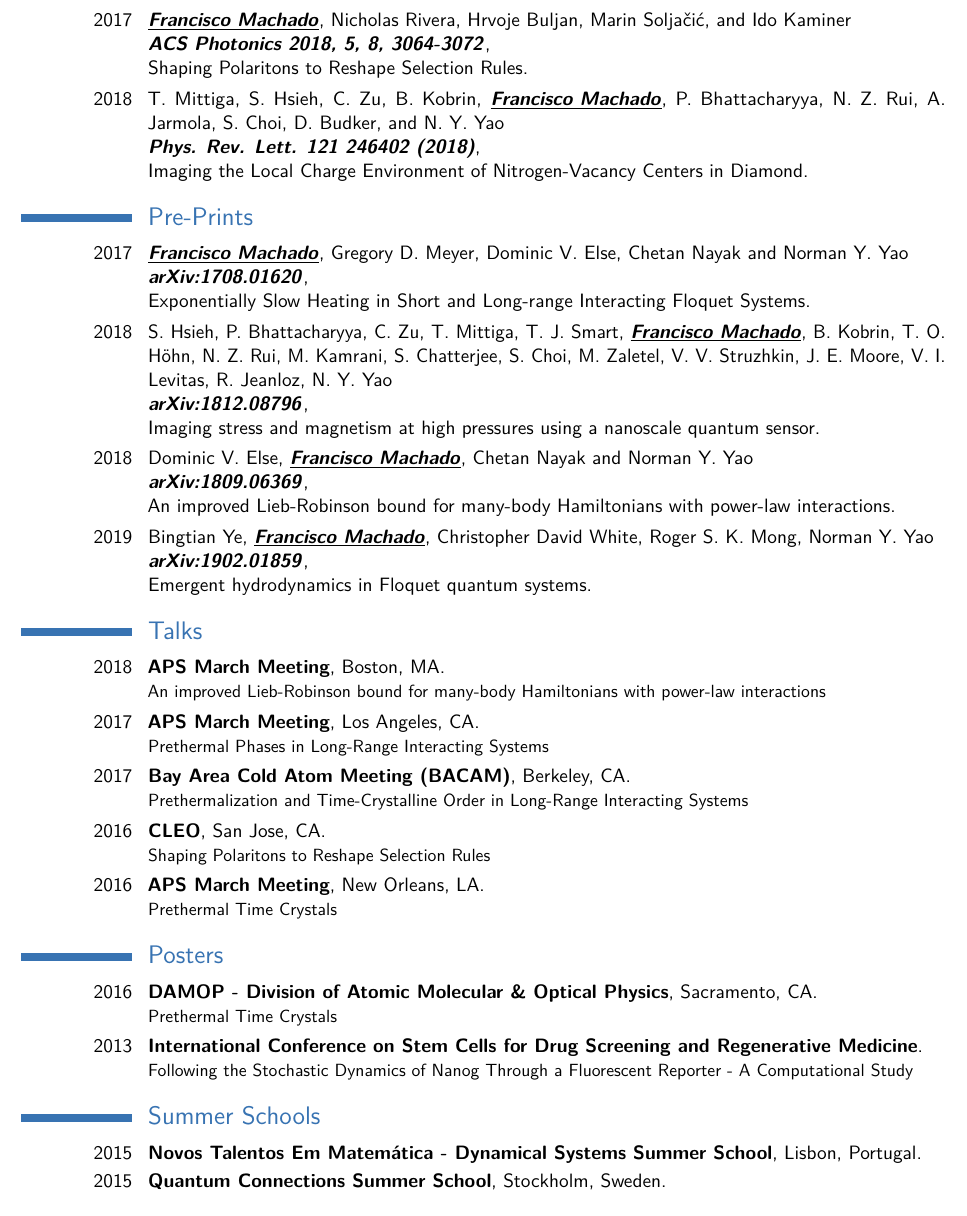
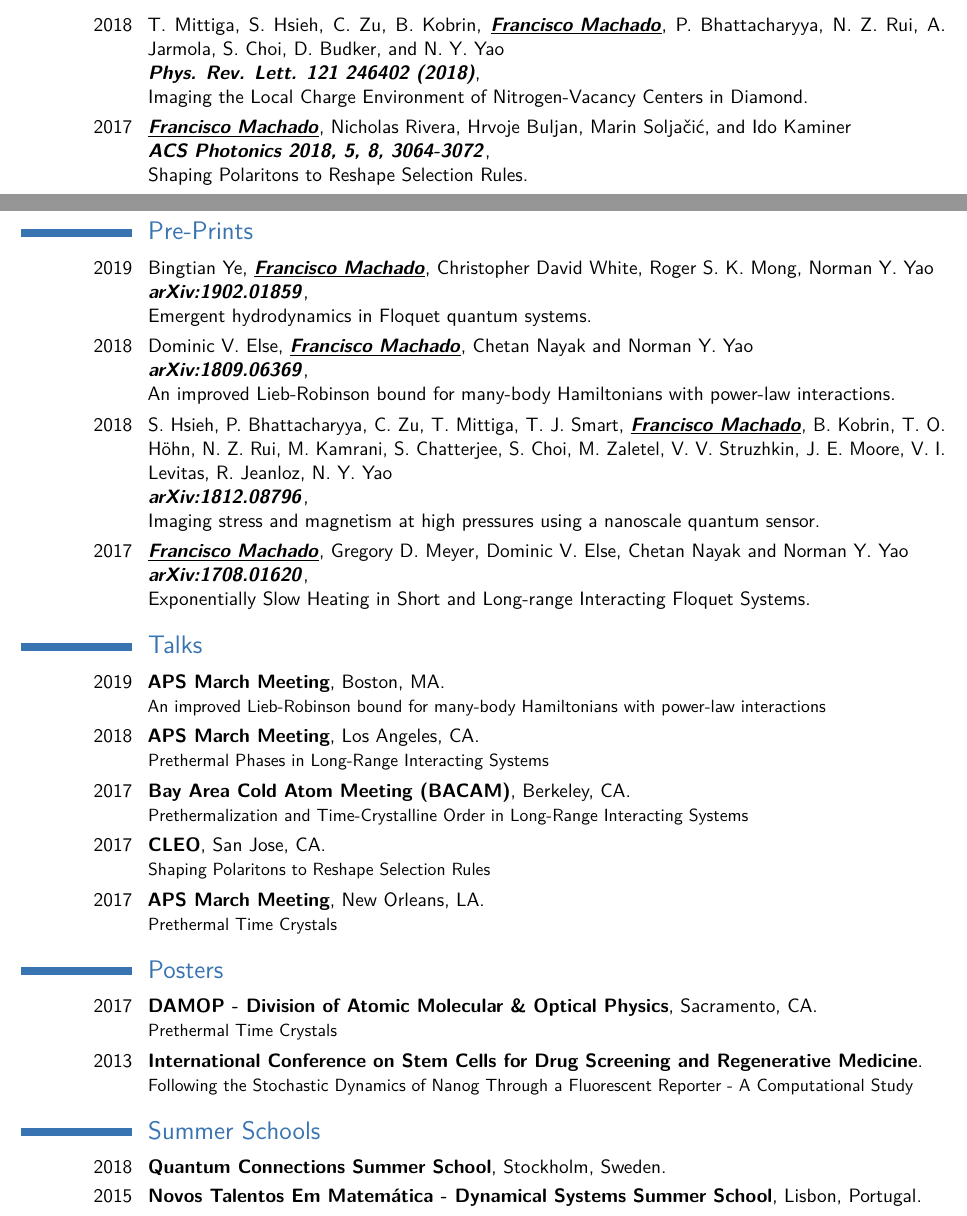
Before and after one commit to Lactor/CV, a LaTeX CV (resume.tex): part of page 2 of 2 before the commit and two parts of pages 1 and 2 of 2 after it, the two joined at a grey line, cut so that both start at the same text. Compiled offline with pdfLaTeX.

Commit message:
Fixed some typos in the date and reordered entries

```diff
--- a/resume.tex
+++ b/resume.tex
@@ -163,23 +164,26 @@
 
 \section{Publications}
 
-\cventry{2016}{\normalfont Paul Torrey, Sarah Wellons, \myname{}, Brendan Griffen, Dylan Nelson, Vicente Rodriguez-Gomez, Ryan McKinnon, Annalisa Pillepich, Chung-Pei Ma, Mark Vogelsberger, Volker Springel and Lars Hernquist\newline \href{https://academic.oup.com/mnras/article/454/3/2770/1192184}{\textbf{\emph{MNRAS 454 3 (2015)}}}}{}{}{\newline{}An analysis of the evolving comoving number density of galaxies in hydrodynamical simulations}{}
-
+\cventry{2018}{\normalfont T. Mittiga, S. Hsieh, C. Zu, B. Kobrin, \myname{machado}, P. Bhattacharyya, N. Z. Rui, A. Jarmola, S. Choi, D. Budker, and N. Y. Yao \newline \href{https://journals.aps.org/prl/abstract/10.1103/PhysRevLett.121.246402}{\textbf{\emph{Phys. Rev. Lett. 121 246402 (2018)}}}}{}{}{\newline{}Imaging the Local Charge Environment of Nitrogen-Vacancy Centers in Diamond}{}
 
 \cventry{2017}{\normalfont \myname{}, Nicholas Rivera, Hrvoje Buljan, Marin Solja\v{c}i\'{c}, and Ido Kaminer \newline \href{https://pubs.acs.org/doi/10.1021/acsphotonics.8b00325}{\textbf{\emph{ACS Photonics 2018,  5, 8, 3064-3072}}}}{}{}{\newline{}Shaping Polaritons to Reshape Selection Rules}{}
 
-\cventry{2018}{\normalfont T. Mittiga, S. Hsieh, C. Zu, B. Kobrin, \myname{machado}, P. Bhattacharyya, N. Z. Rui, A. Jarmola, S. Choi, D. Budker, and N. Y. Yao \newline \href{https://journals.aps.org/prl/abstract/10.1103/PhysRevLett.121.246402}{\textbf{\emph{Phys. Rev. Lett. 121 246402 (2018)}}}}{}{}{\newline{}Imaging the Local Charge Environment of Nitrogen-Vacancy Centers in Diamond}{}
+\cventry{2016}{\normalfont Paul Torrey, Sarah Wellons, \myname{}, Brendan Griffen, Dylan Nelson, Vicente Rodriguez-Gomez, Ryan McKinnon, Annalisa Pillepich, Chung-Pei Ma, Mark Vogelsberger, Volker Springel and Lars Hernquist\newline \href{https://academic.oup.com/mnras/article/454/3/2770/1192184}{\textbf{\emph{MNRAS 454 3 (2015)}}}}{}{}{\newline{}An analysis of the evolving comoving number density of galaxies in hydrodynamical simulations}{}
+
 
 
 \section{Pre-Prints}
 
-\cventry{2017}{\normalfont \myname{machado}, Gregory D. Meyer, Dominic V. Else, Chetan Nayak and Norman Y. Yao\newline \href{https://arxiv.org/abs/1708.01620}{\textbf{\emph{arXiv:1708.01620}}}}{}{}{\newline{}Exponentially Slow Heating in Short and Long-range Interacting Floquet Systems}{}
+
+\cventry{2019}{\normalfont Bingtian Ye, \myname{}, Christopher David White, Roger S. K. Mong, Norman Y. Yao \newline \href{https://arxiv.org/abs/1902.01859}{\textbf{\emph{arXiv:1902.01859}}}}{}{}{\newline{}Emergent hydrodynamics in Floquet quantum systems}{}
+
+\cventry{2018}{\normalfont Dominic V. Else, \myname{machado}, Chetan Nayak and Norman Y. Yao \newline \href{https://arxiv.org/abs/1809.06369}{\textbf{\emph{arXiv:1809.06369}}}}{}{}{\newline{}An improved Lieb-Robinson bound for many-body Hamiltonians with power-law interactions}{}
 
 \cventry{2018}{\normalfont S. Hsieh, P. Bhattacharyya, C. Zu, T. Mittiga, T. J. Smart, \myname{}, B. Kobrin, T. O. H\"{o}hn, N. Z. Rui, M. Kamrani, S. Chatterjee, S. Choi, M. Zaletel, V. V. Struzhkin, J. E. Moore, V. I. Levitas, R. Jeanloz, N. Y. Yao\newline \href{https://arxiv.org/abs/1812.08796}{\textbf{\emph{arXiv:1812.08796}}}}{}{}{\newline{}Imaging stress and magnetism at high pressures using a nanoscale quantum sensor}{}
 
-\cventry{2018}{\normalfont Dominic V. Else, \myname{machado}, Chetan Nayak and Norman Y. Yao \newline \href{https://arxiv.org/abs/1809.06369}{\textbf{\emph{arXiv:1809.06369}}}}{}{}{\newline{}An improved Lieb-Robinson bound for many-body Hamiltonians with power-law interactions}{}
 
-\cventry{2019}{\normalfont Bingtian Ye, \myname{}, Christopher David White, Roger S. K. Mong, Norman Y. Yao \newline \href{https://arxiv.org/abs/1902.01859}{\textbf{\emph{arXiv:1902.01859}}}}{}{}{\newline{}Emergent hydrodynamics in Floquet quantum systems}{}
+
+\cventry{2017}{\normalfont \myname{machado}, Gregory D. Meyer, Dominic V. Else, Chetan Nayak and Norman Y. Yao\newline \href{https://arxiv.org/abs/1708.01620}{\textbf{\emph{arXiv:1708.01620}}}}{}{}{\newline{}Exponentially Slow Heating in Short and Long-range Interacting Floquet Systems}{}
 
 %% \nocite{*}
 %% \bibliographystyle{plain}
@@ -197,12 +201,12 @@
 
 \section{Talks}
 
-\cventry{2018}{APS March Meeting}{}{Boston, MA}{}
+\cventry{2019}{APS March Meeting}{}{Boston, MA}{}
 {
   An improved Lieb-Robinson bound for many-body Hamiltonians with power-law interactions
 }
 
-\cventry{2017}{APS March Meeting}{}{Los Angeles, CA}{}
+\cventry{2018}{APS March Meeting}{}{Los Angeles, CA}{}
 {
   Prethermal Phases in Long-Range Interacting Systems
 }
@@ -211,19 +215,19 @@
 {
   Prethermalization and Time-Crystalline Order in Long-Range Interacting Systems
 }
-\cventry{2016}{CLEO}{}{San Jose, CA}{}
+\cventry{2017}{CLEO}{}{San Jose, CA}{}
 {
   Shaping Polaritons to Reshape Selection Rules
 }
 
-\cventry{2016}{APS March Meeting}{}{New Orleans, LA}{}
+\cventry{2017}{APS March Meeting}{}{New Orleans, LA}{}
 {
   Prethermal Time Crystals
 }
 
 \section{Posters}
 
-\cventry{2016}{DAMOP - Division of Atomic Molecular \& Optical Physics}{}{Sacramento, CA}{}
+\cventry{2017}{DAMOP - Division of Atomic Molecular \& Optical Physics}{}{Sacramento, CA}{}
         {
           Prethermal Time Crystals
         }
@@ -242,8 +246,8 @@
 
 \section{Summer Schools}
 
+\cventry{2018}{Quantum Connections Summer School}{}{}{Stockholm, Sweden}{}
 \cventry{2015}{Novos Talentos Em Matem\'{a}tica - Dynamical Systems Summer School}{}{}{Lisbon, Portugal}{}
-\cventry{2015}{Quantum Connections Summer School}{}{}{Stockholm, Sweden}{}
 
 
 
```
Also changed, not shown: resume.tex (1 more changed lines).
